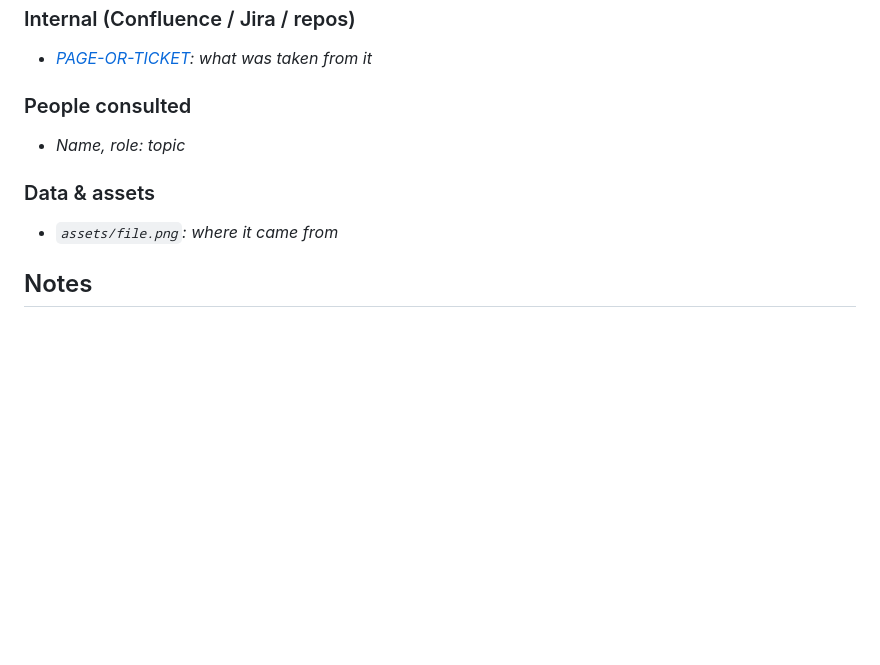
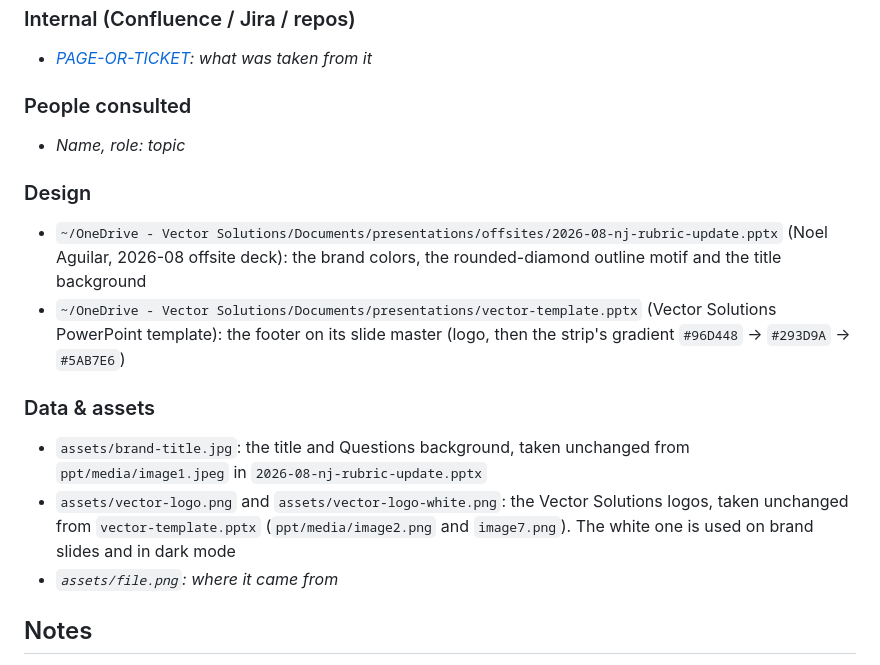
Before and after one commit to noel-aguilar-vectorsolutions/presentations, a Markdown page: _template/README.md, the part around the change. Rendered like a GitHub page; blank space fills up the shorter version.

```diff
--- a/_template/README.md
+++ b/_template/README.md
@@ -21,7 +21,13 @@ Every source of information used in this presentation goes here.
 ### People consulted
 - _Name, role: topic_
 
+### Design
+- `~/OneDrive - Vector Solutions/Documents/presentations/offsites/2026-08-nj-rubric-update.pptx` (Noel Aguilar, 2026-08 offsite deck): the brand colors, the rounded-diamond outline motif and the title background
+- `~/OneDrive - Vector Solutions/Documents/presentations/vector-template.pptx` (Vector Solutions PowerPoint template): the footer on its slide master (logo, then the strip's gradient `#96D448` → `#293D9A` → `#5AB7E6`)
+
 ### Data & assets
+- `assets/brand-title.jpg`: the title and Questions background, taken unchanged from `ppt/media/image1.jpeg` in `2026-08-nj-rubric-update.pptx`
+- `assets/vector-logo.png` and `assets/vector-logo-white.png`: the Vector Solutions logos, taken unchanged from `vector-template.pptx` (`ppt/media/image2.png` and `image7.png`). The white one is used on brand slides and in dark mode
 - _`assets/file.png`: where it came from_
 
 ## Notes
```
Also changed, not shown: CLAUDE.md (+10 -2 lines), _template/assets/brand-title.jpg (added), _template/assets/vector-logo-white.png (added), _template/assets/vector-logo.png (added), 2 other files.
